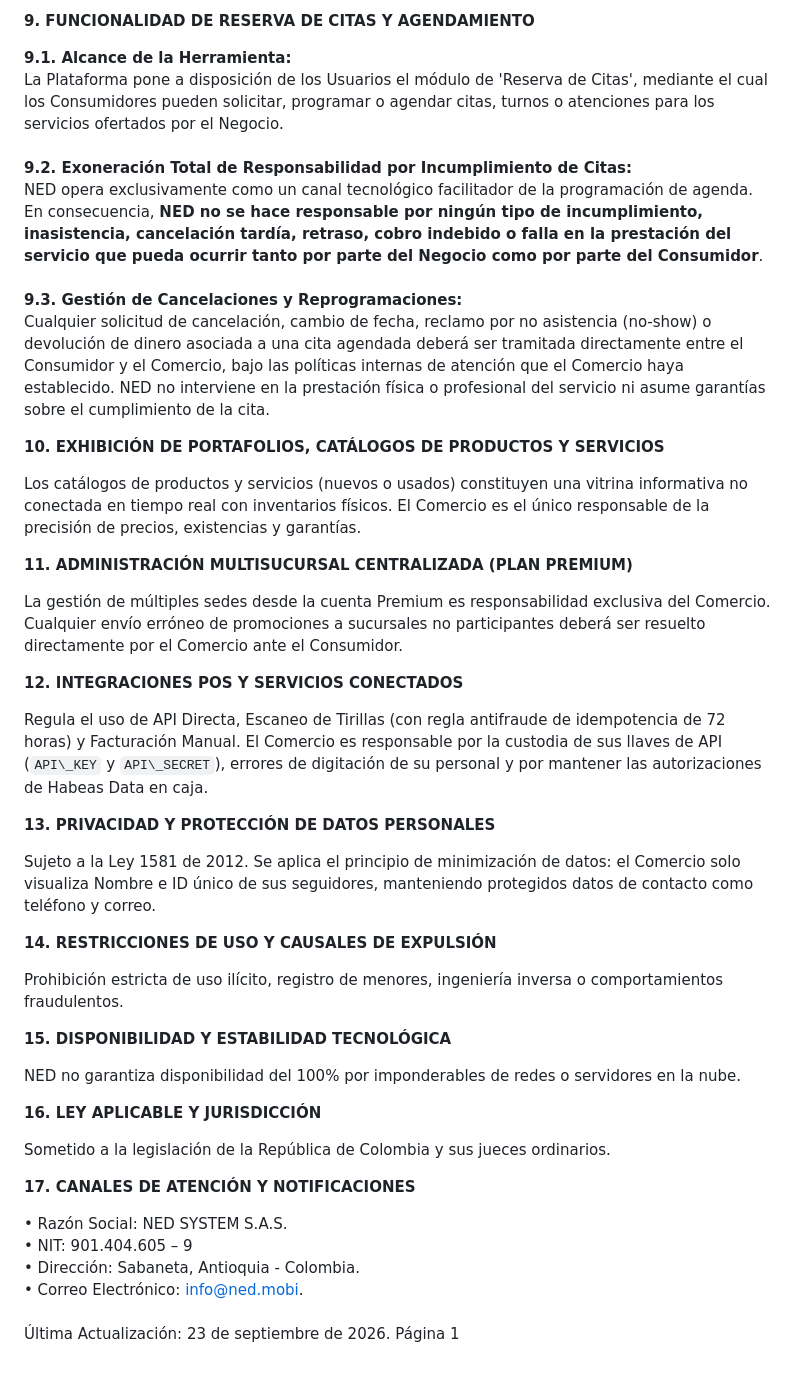
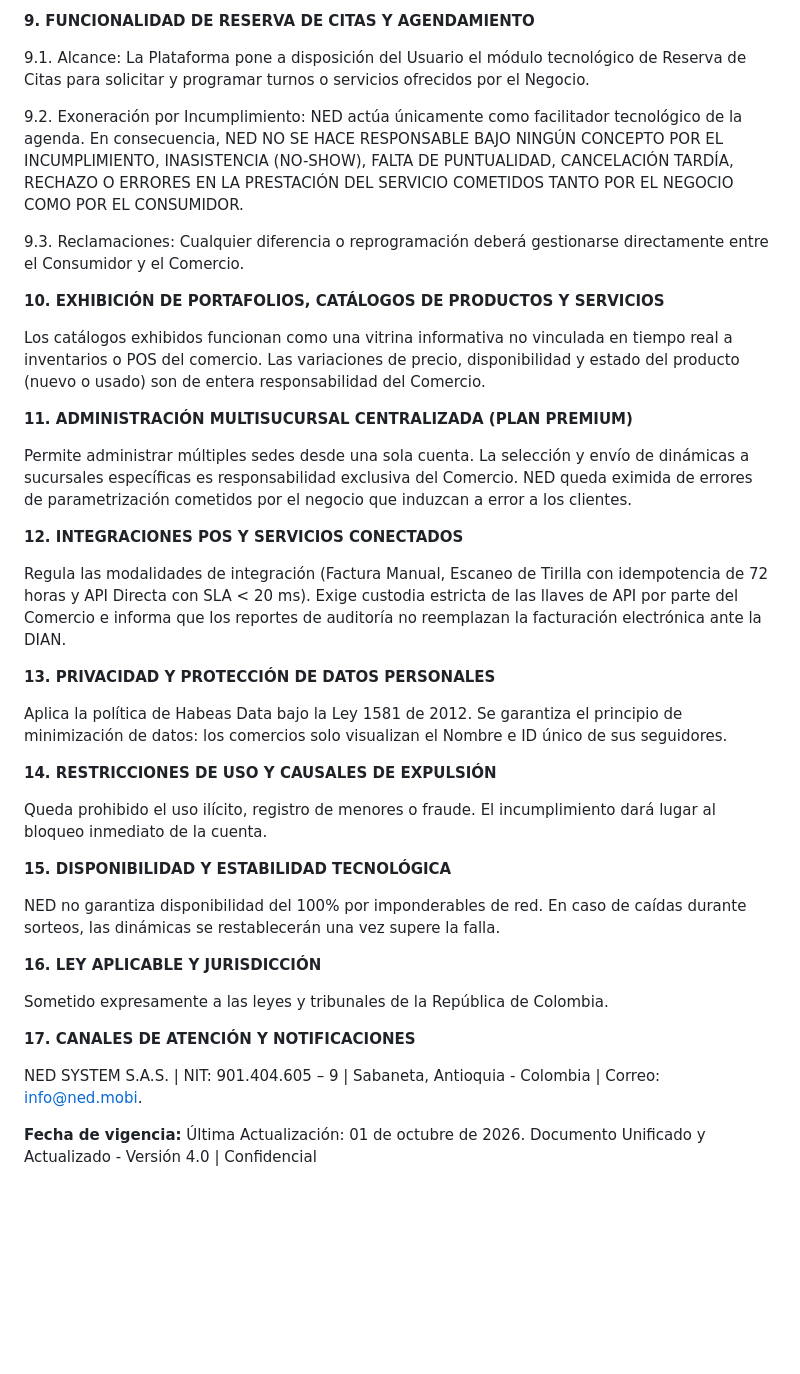
Before and after one commit to NED-System/Web, a Markdown page: pages/terminosycondiciones.md, the part around one of its changes. GitHub-like rendering; blank space fills up the shorter version.

```diff
--- a/pages/terminosycondiciones.md
+++ b/pages/terminosycondiciones.md
@@ -61,49 +86,43 @@ Para todas las dinámicas comerciales que otorgan Recompensas (tales como bonos
 
 **9. FUNCIONALIDAD DE RESERVA DE CITAS Y AGENDAMIENTO**
 
-**9.1. Alcance de la Herramienta:**\
-La Plataforma pone a disposición de los Usuarios el módulo de 'Reserva de Citas', mediante el cual los Consumidores pueden solicitar, programar o agendar citas, turnos o atenciones para los servicios ofertados por el Negocio.\
-\
-**9.2. Exoneración Total de Responsabilidad por Incumplimiento de Citas:**\
-NED opera exclusivamente como un canal tecnológico facilitador de la programación de agenda. En consecuencia, **NED no se hace responsable por ningún tipo de incumplimiento, inasistencia, cancelación tardía, retraso, cobro indebido o falla en la prestación del servicio que pueda ocurrir tanto por parte del Negocio como por parte del Consumidor**.\
-\
-**9.3. Gestión de Cancelaciones y Reprogramaciones:**\
-Cualquier solicitud de cancelación, cambio de fecha, reclamo por no asistencia (no-show) o devolución de dinero asociada a una cita agendada deberá ser tramitada directamente entre el Consumidor y el Comercio, bajo las políticas internas de atención que el Comercio haya establecido. NED no interviene en la prestación física o profesional del servicio ni asume garantías sobre el cumplimiento de la cita.
+9\.1. Alcance: La Plataforma pone a disposición del Usuario el módulo tecnológico de Reserva de Citas para solicitar y programar turnos o servicios ofrecidos por el Negocio.
+
+9\.2. Exoneración por Incumplimiento: NED actúa únicamente como facilitador tecnológico de la agenda. En consecuencia, NED NO SE HACE RESPONSABLE BAJO NINGÚN CONCEPTO POR EL INCUMPLIMIENTO, INASISTENCIA (NO-SHOW), FALTA DE PUNTUALIDAD, CANCELACIÓN TARDÍA, RECHAZO O ERRORES EN LA PRESTACIÓN DEL SERVICIO COMETIDOS TANTO POR EL NEGOCIO COMO POR EL CONSUMIDOR.
+
+9\.3. Reclamaciones: Cualquier diferencia o reprogramación deberá gestionarse directamente entre el Consumidor y el Comercio.
 
 **10. EXHIBICIÓN DE PORTAFOLIOS, CATÁLOGOS DE PRODUCTOS Y SERVICIOS**
 
-Los catálogos de productos y servicios (nuevos o usados) constituyen una vitrina informativa no conectada en tiempo real con inventarios físicos. El Comercio es el único responsable de la precisión de precios, existencias y garantías.
+Los catálogos exhibidos funcionan como una vitrina informativa no vinculada en tiempo real a inventarios o POS del comercio. Las variaciones de precio, disponibilidad y estado del producto (nuevo o usado) son de entera responsabilidad del Comercio.
 
 **11. ADMINISTRACIÓN MULTISUCURSAL CENTRALIZADA (PLAN PREMIUM)**
 
-La gestión de múltiples sedes desde la cuenta Premium es responsabilidad exclusiva del Comercio. Cualquier envío erróneo de promociones a sucursales no participantes deberá ser resuelto directamente por el Comercio ante el Consumidor.
+Permite administrar múltiples sedes desde una sola cuenta. La selección y envío de dinámicas a sucursales específicas es responsabilidad exclusiva del Comercio. NED queda eximida de errores de parametrización cometidos por el negocio que induzcan a error a los clientes.
 
 **12. INTEGRACIONES POS Y SERVICIOS CONECTADOS**
 
-Regula el uso de API Directa, Escaneo de Tirillas (con regla antifraude de idempotencia de 72 horas) y Facturación Manual. El Comercio es responsable por la custodia de sus llaves de API (`API\_KEY` y `API\_SECRET`), errores de digitación de su personal y por mantener las autorizaciones de Habeas Data en caja.
+Regula las modalidades de integración (Factura Manual, Escaneo de Tirilla con idempotencia de 72 horas y API Directa con SLA < 20 ms). Exige custodia estricta de las llaves de API por parte del Comercio e informa que los reportes de auditoría no reemplazan la facturación electrónica ante la DIAN.
 
 **13. PRIVACIDAD Y PROTECCIÓN DE DATOS PERSONALES**
 
-Sujeto a la Ley 1581 de 2012. Se aplica el principio de minimización de datos: el Comercio solo visualiza Nombre e ID único de sus seguidores, manteniendo protegidos datos de contacto como teléfono y correo.
+Aplica la política de Habeas Data bajo la Ley 1581 de 2012. Se garantiza el principio de minimización de datos: los comercios solo visualizan el Nombre e ID único de sus seguidores.
 
 **14. RESTRICCIONES DE USO Y CAUSALES DE EXPULSIÓN**
 
-Prohibición estricta de uso ilícito, registro de menores, ingeniería inversa o comportamientos fraudulentos.
+Queda prohibido el uso ilícito, registro de menores o fraude. El incumplimiento dará lugar al bloqueo inmediato de la cuenta.
 
 **15. DISPONIBILIDAD Y ESTABILIDAD TECNOLÓGICA**
 
-NED no garantiza disponibilidad del 100% por imponderables de redes o servidores en la nube.
+NED no garantiza disponibilidad del 100% por imponderables de red. En caso de caídas durante sorteos, las dinámicas se restablecerán una vez supere la falla.
 
 **16. LEY APLICABLE Y JURISDICCIÓN**
 
-Sometido a la legislación de la República de Colombia y sus jueces ordinarios.
+Sometido expresamente a las leyes y tribunales de la República de Colombia.
 
 **17. CANALES DE ATENCIÓN Y NOTIFICACIONES**
 
-• Razón Social: NED SYSTEM S.A.S.\
-• NIT: 901.404.605 – 9\
-• Dirección: Sabaneta, Antioquia - Colombia.\
-• Correo Electrónico: info@ned.mobi.\
-\
-Última Actualización: 23 de septiembre de 2026.
-Página 1
+NED SYSTEM S.A.S. | NIT: 901.404.605 – 9 | Sabaneta, Antioquia - Colombia | Correo: info@ned.mobi.
+
+**Fecha de vigencia:** Última Actualización: 01 de octubre de 2026.
+Documento Unificado y Actualizado - Versión 4.0 | Confidencial
```
Also changed, not shown: other parts of pages/terminosycondiciones.md (+59 -34 lines).
